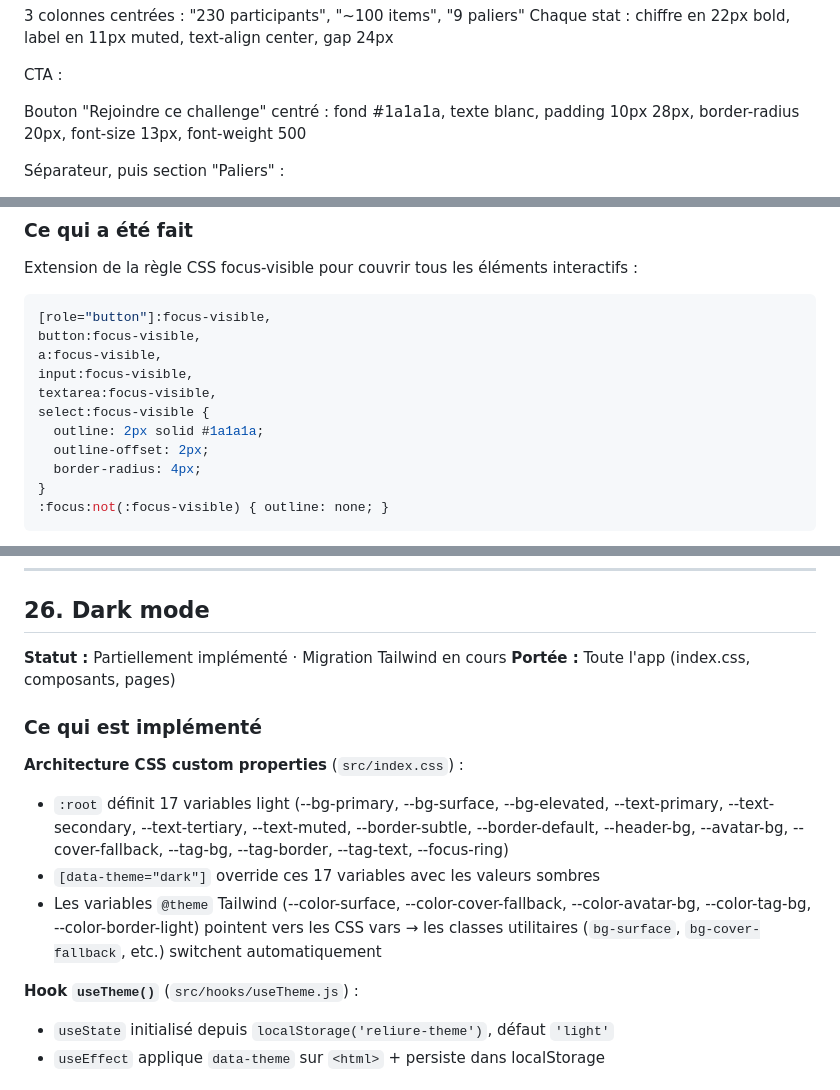
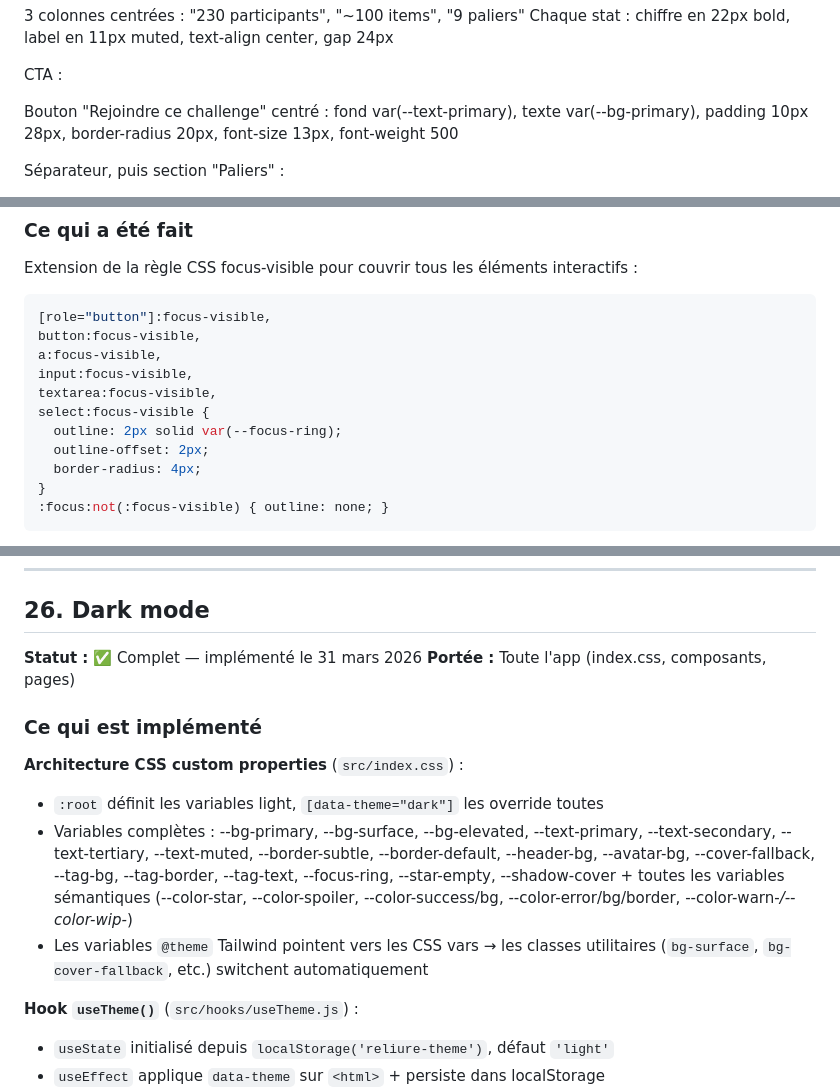
Before and after one commit to alixpresents/reliure, a Markdown page: docs/BACKLOG.md, 3 parts joined by grey strips. Drawn GitHub-style.

```diff
--- a/docs/BACKLOG.md
+++ b/docs/BACKLOG.md
@@ -114,7 +114,7 @@ Chaque stat : chiffre en 22px bold, label en 11px muted, text-align center, gap
 
 CTA :
 
-Bouton "Rejoindre ce challenge" centré : fond #1a1a1a, texte blanc, padding 10px 28px, border-radius 20px, font-size 13px, font-weight 500
+Bouton "Rejoindre ce challenge" centré : fond var(--text-primary), texte var(--bg-primary), padding 10px 28px, border-radius 20px, font-size 13px, font-weight 500
 
 Séparateur, puis section "Paliers" :
 
@@ -1220,7 +1220,7 @@ a:focus-visible,
 input:focus-visible,
 textarea:focus-visible,
 select:focus-visible {
-  outline: 2px solid #1a1a1a;
+  outline: 2px solid var(--focus-ring);
   outline-offset: 2px;
   border-radius: 4px;
 }
@@ -1353,15 +1353,15 @@ Le contenu passe par un état très pâle pendant 2-3 secondes avant d'être ple
 
 ## 26. Dark mode
 
-**Statut :** Partiellement implémenté · Migration Tailwind en cours
+**Statut :** ✅ Complet — implémenté le 31 mars 2026
 **Portée :** Toute l'app (index.css, composants, pages)
 
 ### Ce qui est implémenté
 
 **Architecture CSS custom properties** (`src/index.css`) :
-- `:root` définit 17 variables light (--bg-primary, --bg-surface, --bg-elevated, --text-primary, --text-secondary, --text-tertiary, --text-muted, --border-subtle, --border-default, --header-bg, --avatar-bg, --cover-fallback, --tag-bg, --tag-border, --tag-text, --focus-ring)
-- `[data-theme="dark"]` override ces 17 variables avec les valeurs sombres
-- Les variables `@theme` Tailwind (--color-surface, --color-cover-fallback, --color-avatar-bg, --color-tag-bg, --color-border-light) pointent vers les CSS vars → les classes utilitaires (`bg-surface`, `bg-cover-fallback`, etc.) switchent automatiquement
+- `:root` définit les variables light, `[data-theme="dark"]` les override toutes
+- Variables complètes : --bg-primary, --bg-surface, --bg-elevated, --text-primary, --text-secondary, --text-tertiary, --text-muted, --border-subtle, --border-default, --header-bg, --avatar-bg, --cover-fallback, --tag-bg, --tag-border, --tag-text, --focus-ring, --star-empty, --shadow-cover + toutes les variables sémantiques (--color-star, --color-spoiler, --color-success/bg, --color-error/bg/border, --color-warn-*/--color-wip-*)
+- Les variables `@theme` Tailwind pointent vers les CSS vars → les classes utilitaires (`bg-surface`, `bg-cover-fallback`, etc.) switchent automatiquement
 
 **Hook `useTheme()`** (`src/hooks/useTheme.js`) :
 - `useState` initialisé depuis `localStorage('reliure-theme')`, défaut `'light'`
```
Also changed, not shown: other parts of docs/BACKLOG.md (+17 -39 lines), CLAUDE.md (+8 -3 lines).
